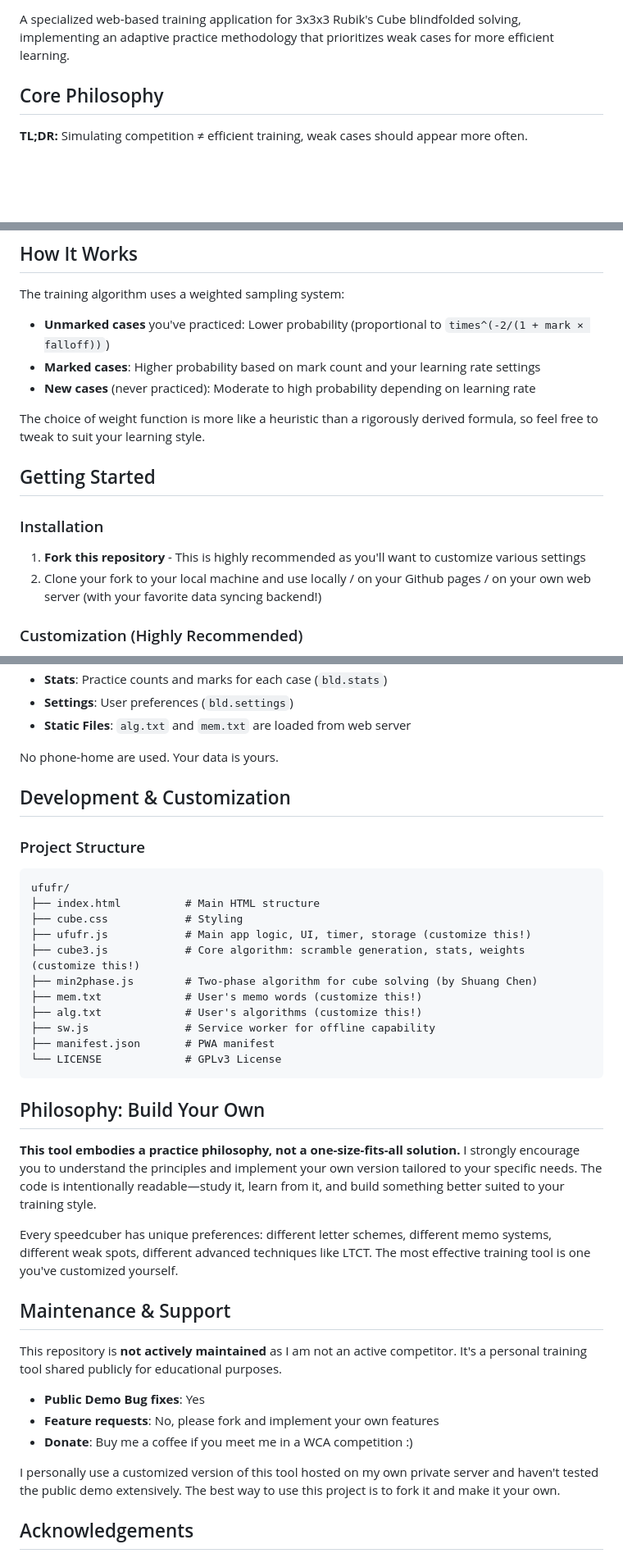
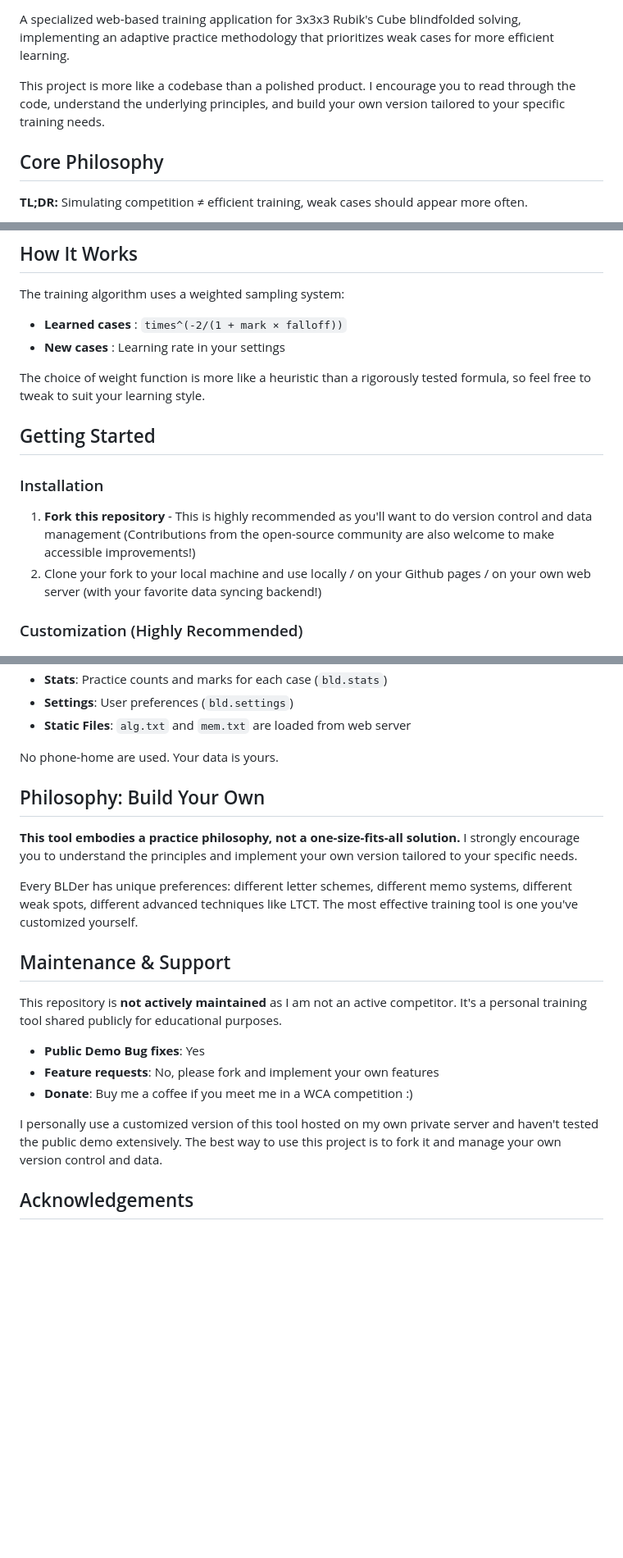
Before and after one commit to helloluxi/ufufr, a Markdown page: README.md, 3 parts joined by grey strips. Shown at 82% size. Rendered like a GitHub page; blank space fills up the shorter version.

````diff
--- a/README.md
+++ b/README.md
@@ -3,4 +6,6 @@
 A specialized web-based training application for 3x3x3 Rubik's Cube blindfolded solving, implementing an adaptive practice methodology that prioritizes weak cases for more efficient learning.
+
+This project is more like a codebase than a polished product. I encourage you to read through the code, understand the underlying principles, and build your own version tailored to your specific training needs.
 
 ## Core Philosophy
 
@@ -14,17 +19,16 @@ In competition, scrambles are truly random—every case has equal probability (y
 
 The training algorithm uses a weighted sampling system:
 
-- **Unmarked cases** you've practiced: Lower probability (proportional to `times^(-2/(1 + mark × falloff))`)
-- **Marked cases**: Higher probability based on mark count and your learning rate settings
-- **New cases** (never practiced): Moderate to high probability depending on learning rate
+- **Learned cases** : `times^(-2/(1 + mark × falloff))`
+- **New cases** : Learning rate in your settings
 
-The choice of weight function is more like a heuristic than a rigorously derived formula, so feel free to tweak to suit your learning style.
+The choice of weight function is more like a heuristic than a rigorously tested formula, so feel free to tweak to suit your learning style.
 
 ## Getting Started
 
 ### Installation
 
-1. **Fork this repository** - This is highly recommended as you'll want to customize various settings
+1. **Fork this repository** - This is highly recommended as you'll want to do version control and data management (Contributions from the open-source community are also welcome to make accessible improvements!)
 2. Clone your fork to your local machine and use locally / on your Github pages / on your own web server (with your favorite data syncing backend!)
 
 ### Customization (Highly Recommended)
@@ -213,29 +165,11 @@ All data is stored in browser localStorage:
 
 No phone-home are used. Your data is yours.
 
-## Development & Customization
-
-### Project Structure
-
-```
-ufufr/
-├── index.html          # Main HTML structure
-├── cube.css            # Styling
-├── ufufr.js            # Main app logic, UI, timer, storage (customize this!)
-├── cube3.js            # Core algorithm: scramble generation, stats, weights (customize this!)
-├── min2phase.js        # Two-phase algorithm for cube solving (by Shuang Chen)
-├── mem.txt             # User's memo words (customize this!)
-├── alg.txt             # User's algorithms (customize this!)
-├── sw.js               # Service worker for offline capability
-├── manifest.json       # PWA manifest
-└── LICENSE             # GPLv3 License
-```
-
 ## Philosophy: Build Your Own
 
-**This tool embodies a practice philosophy, not a one-size-fits-all solution.** I strongly encourage you to understand the principles and implement your own version tailored to your specific needs. The code is intentionally readable—study it, learn from it, and build something better suited to your training style.
+**This tool embodies a practice philosophy, not a one-size-fits-all solution.** I strongly encourage you to understand the principles and implement your own version tailored to your specific needs.
 
-Every speedcuber has unique preferences: different letter schemes, different memo systems, different weak spots, different advanced techniques like LTCT. The most effective training tool is one you've customized yourself.
+Every BLDer has unique preferences: different letter schemes, different memo systems, different weak spots, different advanced techniques like LTCT. The most effective training tool is one you've customized yourself.
 
 ## Maintenance & Support
 
@@ -246,7 +180,7 @@ This repository is **not actively maintained** as I am not an active competitor.
 - **Donate**: Buy me a coffee if you meet me in a WCA competition :)
 
 I personally use a customized version of this tool hosted on my own private server and haven't tested the public demo extensively.
-The best way to use this project is to fork it and make it your own.
+The best way to use this project is to fork it and manage your own version control and data.
 
 ## Acknowledgements
 
````
Also changed, not shown: other parts of README.md (+13 -62 lines), README.cn.md (added, +211 -0 lines).
